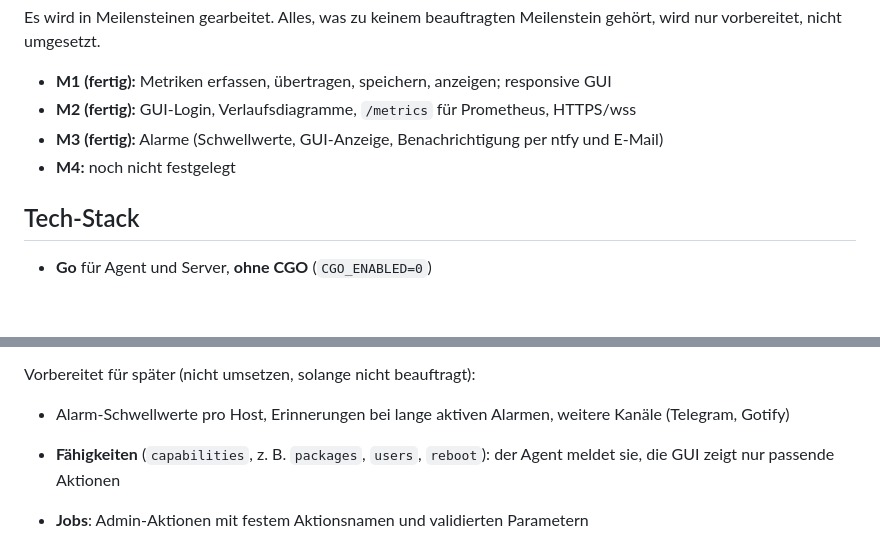
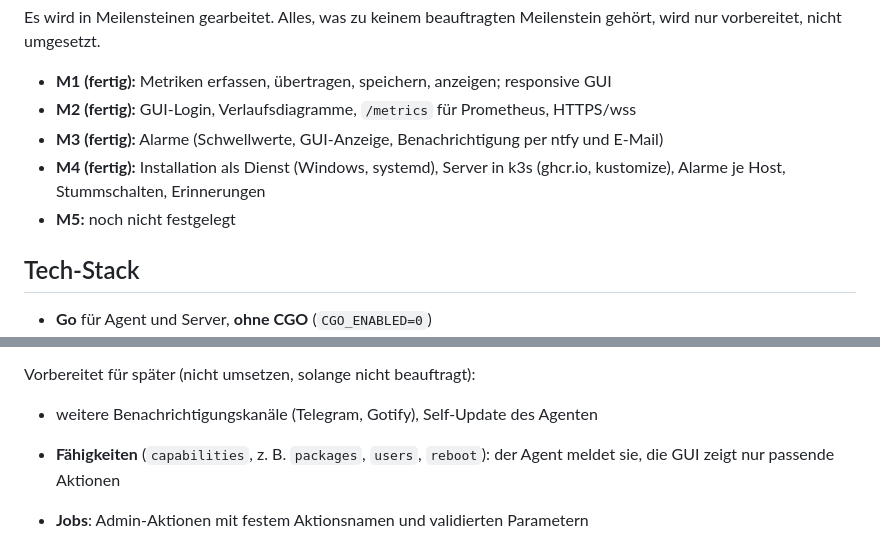
Before and after one commit to Daywalker91/Monitoring-Admin-Tool, a Markdown page: CLAUDE.md, 2 parts joined by grey strips. Drawn GitHub-style; blank space fills up the shorter version.

```diff
--- a/CLAUDE.md
+++ b/CLAUDE.md
@@ -13,7 +13,9 @@ Es wird in Meilensteinen gearbeitet. Alles, was zu keinem beauftragten Meilenste
 - **M1 (fertig):** Metriken erfassen, übertragen, speichern, anzeigen; responsive GUI
 - **M2 (fertig):** GUI-Login, Verlaufsdiagramme, `/metrics` für Prometheus, HTTPS/wss
 - **M3 (fertig):** Alarme (Schwellwerte, GUI-Anzeige, Benachrichtigung per ntfy und E-Mail)
-- **M4:** noch nicht festgelegt
+- **M4 (fertig):** Installation als Dienst (Windows, systemd), Server in k3s (ghcr.io, kustomize),
+  Alarme je Host, Stummschalten, Erinnerungen
+- **M5:** noch nicht festgelegt
 
 ## Tech-Stack
 
@@ -82,7 +84,7 @@ eine Nachricht beim Auslösen und eine beim Ende. Offene Alarme stehen in SQLite
 
 Vorbereitet für später (nicht umsetzen, solange nicht beauftragt):
 
-- Alarm-Schwellwerte pro Host, Erinnerungen bei lange aktiven Alarmen, weitere Kanäle (Telegram, Gotify)
+- weitere Benachrichtigungskanäle (Telegram, Gotify), Self-Update des Agenten
 
 - **Fähigkeiten** (`capabilities`, z. B. `packages`, `users`, `reboot`): der Agent meldet sie, die GUI zeigt nur passende Aktionen
 - **Jobs**: Admin-Aktionen mit festem Aktionsnamen und validierten Parametern
```
Also changed, not shown: README.md (+14 -0 lines).
